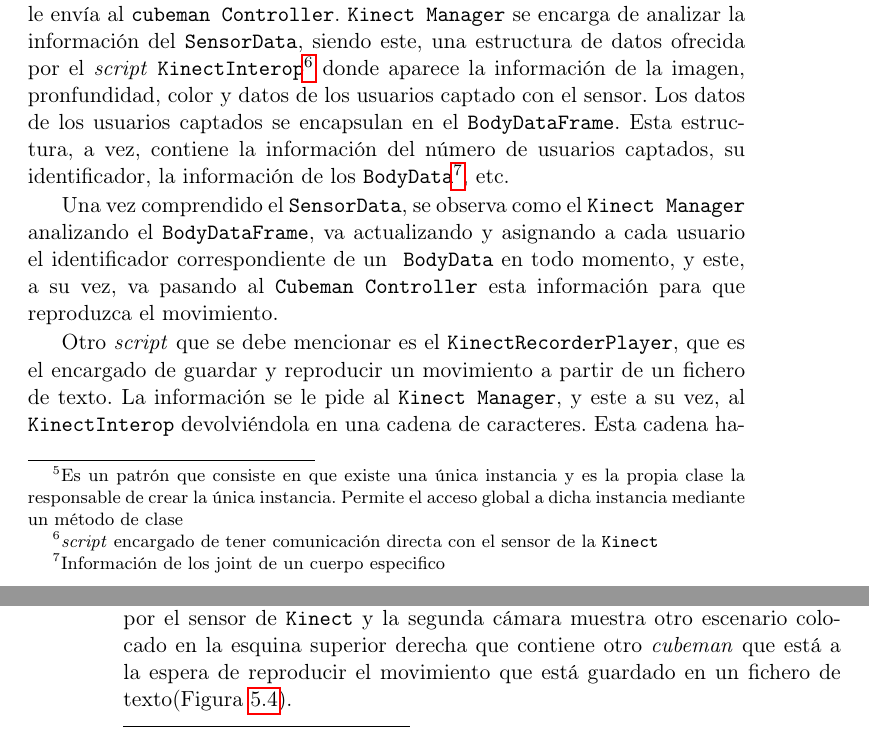
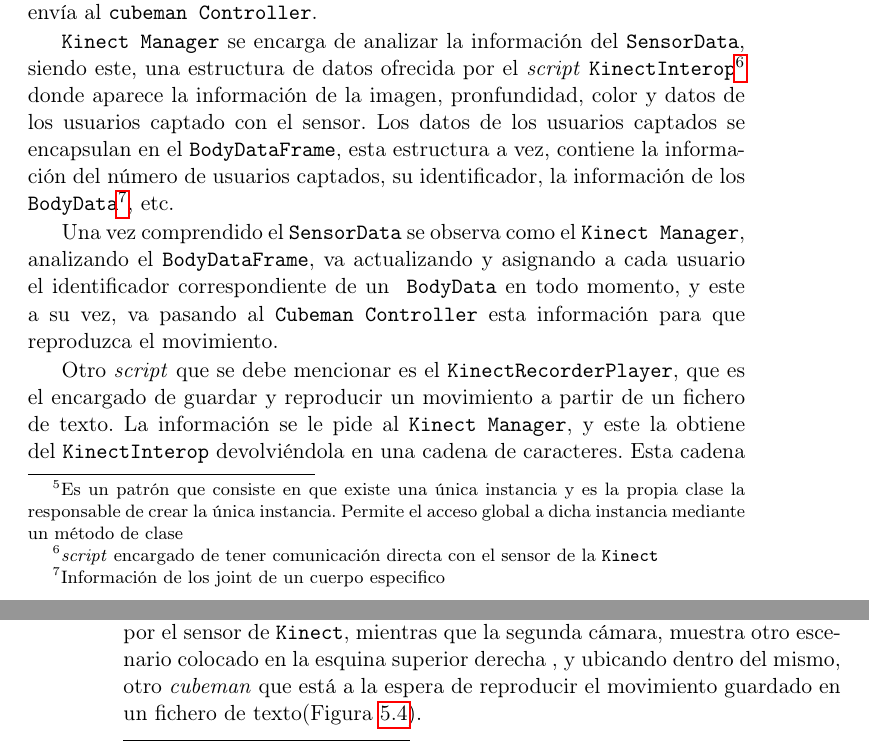
Before and after one commit to Raul-Fernandez/Memoria-TFG, a LaTeX thesis (Tesis.tex, which reads Capitulos/Capitulo5.tex): two parts of pages 59 and 60 of 96, joined at a grey line, cut so that both start at the same text. Compiled offline with pdfLaTeX; the source files are stored in an older character set and shown here as Unicode; a LaTeX package or settings file that is missing is left out.

Commit message:
corregida comparación y grabacion de movimientos

```diff
--- a/Capitulos/Capitulo5.tex
+++ b/Capitulos/Capitulo5.tex
@@ -84,5 +84,5 @@ Para hacer una representación correcta del esqueleto y que se mueva como una en
 
-El \textit{script} \texttt{\texttt{Kinect} Manager} es un \texttt{Singleton}\footnote{Es un patrón que consiste en que existe una única instancia y es la propia clase la responsable de crear la única instancia. Permite el acceso global a dicha instancia mediante un método de clase} encargado de la comunicación entre el sensor de \texttt{Kinect} y las aplicaciones de Unity.(véase Figura \ref{singleton})
+El \textit{script} \texttt{\texttt{Kinect} Manager} es un \texttt{Singleton}\footnote{Es un patrón que consiste en que existe una única instancia y es la propia clase la responsable de crear la única instancia. Permite el acceso global a dicha instancia mediante un método de clase} encargado de la comunicación entre el sensor de \texttt{Kinect} y las aplicaciones de Unity.(véase Figura \ref{fig:singleton})
 
 \begin{figure}[th!]
 	\centering
@@ -92,12 +92,13 @@ El \textit{script} \texttt{\texttt{Kinect} Manager} es un \texttt{Singleton}\foo
 \end{figure}
 
 Este \textit{script}, al ser común a todos los ejemplos nombrados anteriormente, implementa todas las funciones y comunicaciones necesarias para su funcionamiento, pero en este caso, se investiga como obtiene la información que le envía al \texttt{cubeman Controller}.
-\texttt{\texttt{Kinect} Manager} se encarga de analizar la información del \texttt{SensorData}, siendo este, una estructura de datos ofrecida por el \textit{script} \texttt{\texttt{Kinect}Interop}\footnote{\textit{script} encargado de tener comunicación directa con el sensor de la \texttt{Kinect}} donde aparece la información de la imagen, pronfundidad, color y datos de los usuarios captado con el sensor. Los datos de los usuarios captados se encapsulan en el \texttt{BodyDataFrame}. Esta estructura, a vez, contiene la información del número de usuarios captados, su identificador, la información de los \texttt{BodyData}\footnote{Información de los joint de un cuerpo especifico}, etc.
 
-Una vez comprendido el \texttt{SensorData}, se observa como el \texttt{\texttt{Kinect} Manager} analizando el \texttt{BodyDataFrame}, va actualizando y asignando a cada usuario el identificador correspondiente
-de un  \texttt{BodyData} en todo momento, y este, a su vez, va pasando al \texttt{Cubeman Controller} esta información para que reproduzca el movimiento.
+\texttt{\texttt{Kinect} Manager} se encarga de analizar la información del \texttt{SensorData}, siendo este, una estructura de datos ofrecida por el \textit{script} \texttt{\texttt{Kinect}Interop}\footnote{\textit{script} encargado de tener comunicación directa con el sensor de la \texttt{Kinect}} donde aparece la información de la imagen, pronfundidad, color y datos de los usuarios captado con el sensor. Los datos de los usuarios captados se encapsulan en el \texttt{BodyDataFrame}, esta estructura a vez, contiene la información del número de usuarios captados, su identificador, la información de los \texttt{BodyData}\footnote{Información de los joint de un cuerpo especifico}, etc.
 
-Otro \textit{script} que se debe mencionar es el \texttt{\texttt{Kinect}RecorderPlayer}, que es el encargado de guardar y reproducir un movimiento a partir de un fichero de texto. La información se le pide  al \texttt{\texttt{Kinect} Manager}, y este a su vez, al \texttt{\texttt{Kinect}Interop} devolviéndola en una cadena de caracteres. Esta cadena hace referencia a un \textit{frame}\footnote{Es un fotograma, \texttt{Unity} por defecto reproduce a 60 \textit{frames} por segundo } que tiene la información del instante de tiempo, los \textit{BodyData} captados y las coordenadas (X,Y,Z) respecto al mundo de todos sus \texttt{Joints}. Los \textit{BodyData} captados aparece primero su identificador y después sus 25 \texttt{Joints}, los \textit{BodyData} no captados aparecerá un cero (Figura \ref{fig:ejemplo_txt}).
+Una vez comprendido el \texttt{SensorData} se observa como el \texttt{\texttt{Kinect} Manager}, analizando el \texttt{BodyDataFrame}, va actualizando y asignando a cada usuario el identificador correspondiente
+de un  \texttt{BodyData} en todo momento, y este a su vez, va pasando al \texttt{Cubeman Controller} esta información para que reproduzca el movimiento.
+
+Otro \textit{script} que se debe mencionar es el \texttt{\texttt{Kinect}RecorderPlayer}, que es el encargado de guardar y reproducir un movimiento a partir de un fichero de texto. La información se le pide al \texttt{\texttt{Kinect} Manager}, y este la obtiene del \texttt{\texttt{Kinect}Interop} devolviéndola en una cadena de caracteres. Esta cadena hace referencia a un \textit{frame}\footnote{Es un fotograma, \texttt{Unity} por defecto reproduce a 60 \textit{frames} por segundo } que tiene la información del instante de tiempo, los \textit{BodyData} captados y las coordenadas (X,Y,Z) respecto al mundo de todos sus \texttt{Joints}. Los \textit{BodyData} captados aparece primero su identificador y después sus 25 \texttt{Joints}, mientras que los \textit{BodyData} no captados aparecerá un cero (Figura \ref{fig:ejemplo_txt}).
 \texttt{KinecRecorderPlayer} también discierne entre grabación y reproducción activando solo una de la dos a la vez.
 
 \begin{figure}[th!]
@@ -116,5 +117,5 @@ Posteriormente de hacer estos cambios, se realiza una modificación en el \texti
 
-Con todas estas mejoras implementadas, se empieza a modificar el escenario de \texttt{Unity} para mostrar dos cámaras. La primera cámara enfoca un escenario donde se encuentra el \textit{cubeman} que representa al usuario captado por el sensor de \texttt{Kinect} y la segunda cámara muestra otro escenario colocado en la esquina superior derecha que contiene otro \textit{cubeman} que está a la espera de reproducir el movimiento que está guardado en un fichero de texto(Figura \ref{fig:dos_camaras}).
+Con todas estas mejoras implementadas, se empezó a modificar el escenario de \texttt{Unity} para mostrar dos cámaras. La primera cámara enfoca un escenario donde se encuentra el \textit{cubeman} que representa al usuario captado por el sensor de \texttt{Kinect}, mientras que la segunda cámara, muestra otro escenario colocado en la esquina superior derecha , y ubicando dentro del mismo, otro \textit{cubeman} que está a la espera de reproducir el movimiento guardado en un fichero de texto(Figura \ref{fig:dos_camaras}).
 
 
 \begin{figure}[th!]
```
Also changed, not shown: Capitulos/Capitulo5.tex (10 more changed lines).
